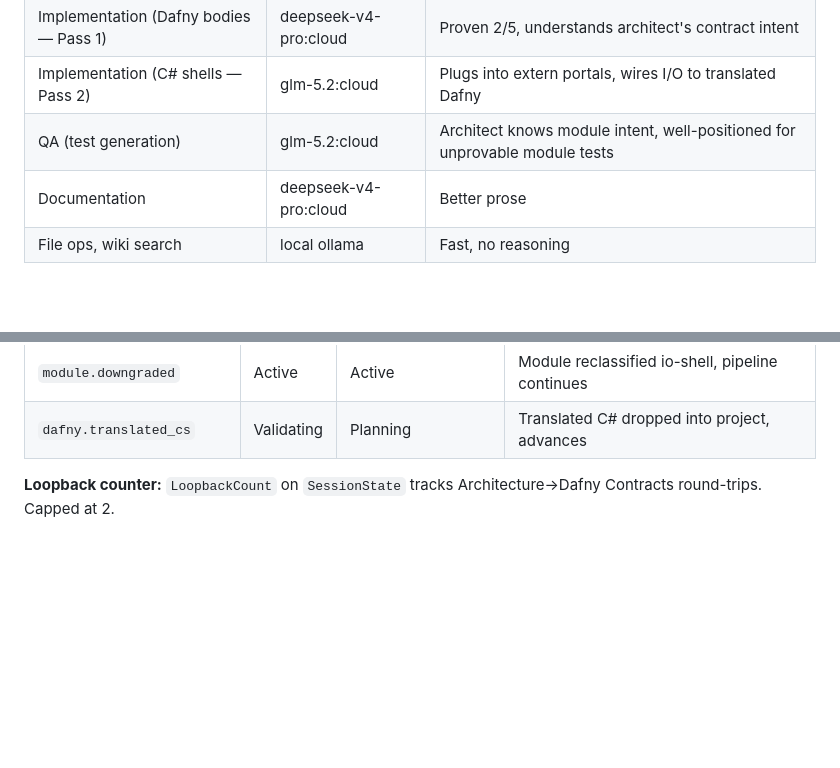
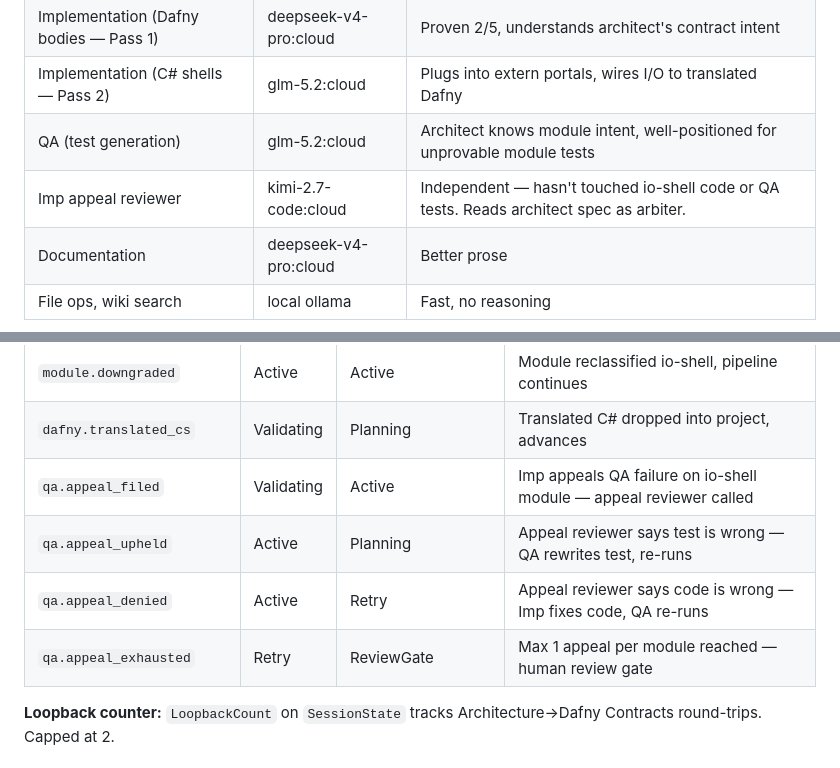
Before and after one commit to goldfly1/Posit, a Markdown page: wiki/architecture/posit-architecture.md, 2 parts joined by grey strips. GitHub-like rendering; blank space fills up the shorter version.

```diff
--- a/wiki/architecture/posit-architecture.md
+++ b/wiki/architecture/posit-architecture.md
@@ -227,6 +227,7 @@ public class CsvProgram
 | Implementation (Dafny bodies — Pass 1) | deepseek-v4-pro:cloud | Proven 2/5, understands architect's contract intent |
 | Implementation (C# shells — Pass 2) | glm-5.2:cloud | Plugs into extern portals, wires I/O to translated Dafny |
 | QA (test generation) | glm-5.2:cloud | Architect knows module intent, well-positioned for unprovable module tests |
+| Imp appeal reviewer | kimi-2.7-code:cloud | Independent — hasn't touched io-shell code or QA tests. Reads architect spec as arbiter. |
 | Documentation | deepseek-v4-pro:cloud | Better prose |
 | File ops, wiki search | local ollama | Fast, no reasoning |
 
@@ -311,6 +312,10 @@ Idle → Planning → Active → Validating → Retry → CheckpointRollback →
 | `dafny.body_verified` | Validating | Planning | Advances to QA |
 | `module.downgraded` | Active | Active | Module reclassified io-shell, pipeline continues |
 | `dafny.translated_cs` | Validating | Planning | Translated C# dropped into project, advances |
+| `qa.appeal_filed` | Validating | Active | Imp appeals QA failure on io-shell module — appeal reviewer called |
+| `qa.appeal_upheld` | Active | Planning | Appeal reviewer says test is wrong — QA rewrites test, re-runs |
+| `qa.appeal_denied` | Active | Retry | Appeal reviewer says code is wrong — Imp fixes code, QA re-runs |
+| `qa.appeal_exhausted` | Retry | ReviewGate | Max 1 appeal per module reached — human review gate |
 
 **Loopback counter:** `LoopbackCount` on `SessionState` tracks Architecture→Dafny Contracts round-trips. Capped at 2.
 
```
Also changed, not shown: other parts of wiki/architecture/posit-architecture.md (+43 -0 lines), wiki/handoff-2026-08-07.md (+2 -1 lines), wiki/plans/dafny-first-pipeline-plan.md (+11 -0 lines).
